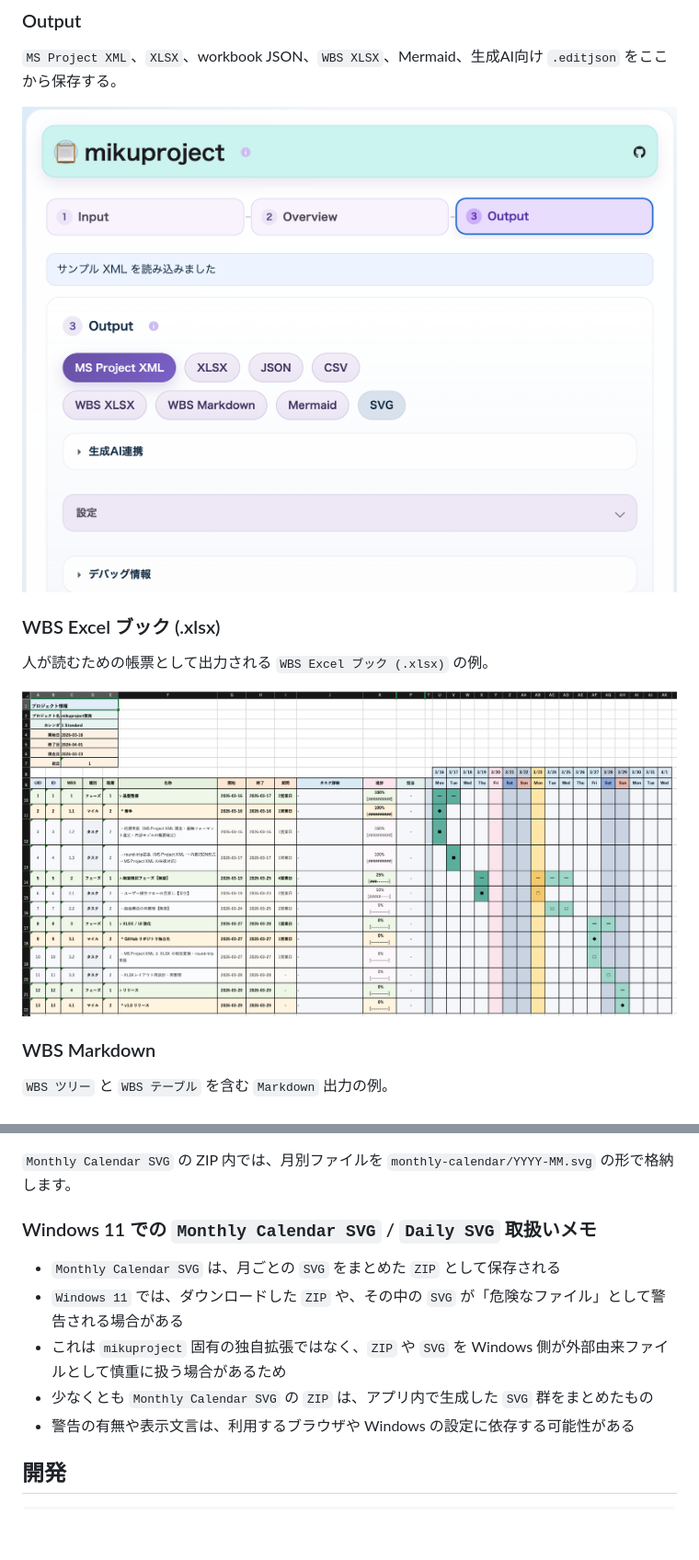
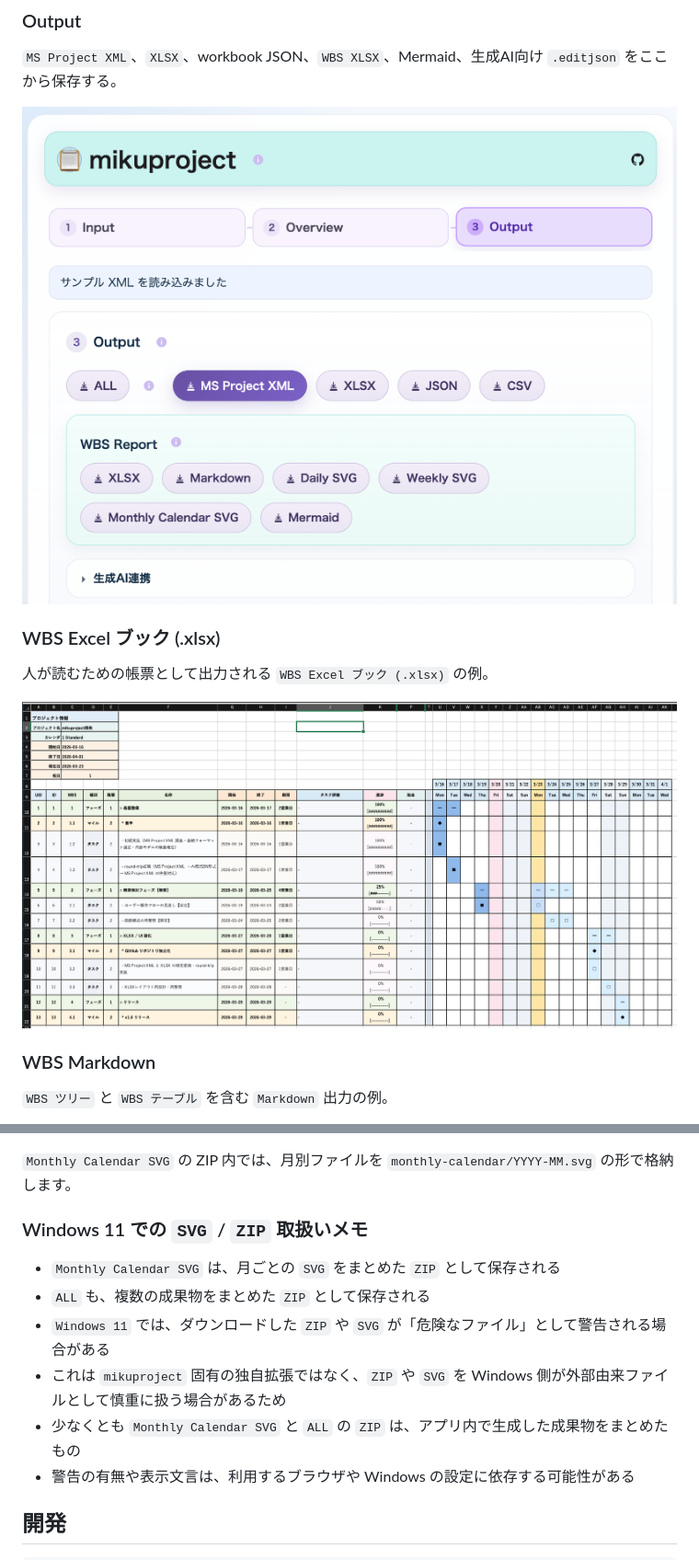
Before and after one commit to igapyon/mikuproject, a Markdown page: README.md, 2 parts joined by grey strips. Shown: that part at 92% size. GitHub-like rendering; pictures changed too: docs/screenshots/excel01.png, docs/screenshots/screen03.png; blank space fills up the shorter version.

```diff
--- a/README.md
+++ b/README.md
@@ -89,12 +95,13 @@ GitHub: https://github.com/igapyon/mikuproject
 
 `Monthly Calendar SVG` の ZIP 内では、月別ファイルを `monthly-calendar/YYYY-MM.svg` の形で格納します。
 
-### Windows 11 での `Monthly Calendar SVG` / `Daily SVG` 取扱いメモ
+### Windows 11 での `SVG` / `ZIP` 取扱いメモ
 
 - `Monthly Calendar SVG` は、月ごとの `SVG` をまとめた `ZIP` として保存される
-- `Windows 11` では、ダウンロードした `ZIP` や、その中の `SVG` が「危険なファイル」として警告される場合がある
+- `ALL` も、複数の成果物をまとめた `ZIP` として保存される
+- `Windows 11` では、ダウンロードした `ZIP` や `SVG` が「危険なファイル」として警告される場合がある
 - これは `mikuproject` 固有の独自拡張ではなく、`ZIP` や `SVG` を Windows 側が外部由来ファイルとして慎重に扱う場合があるため
-- 少なくとも `Monthly Calendar SVG` の `ZIP` は、アプリ内で生成した `SVG` 群をまとめたもの
+- 少なくとも `Monthly Calendar SVG` と `ALL` の `ZIP` は、アプリ内で生成した成果物をまとめたもの
 - 警告の有無や表示文言は、利用するブラウザや Windows の設定に依存する可能性がある
 
 ## 開発
```
Also changed, not shown: other parts of README.md (+7 -1 lines), docs/screenshots/screen01.png, docs/screenshots/screen02.png, docs/screenshots/screen02c.png (added), 2 other files.
